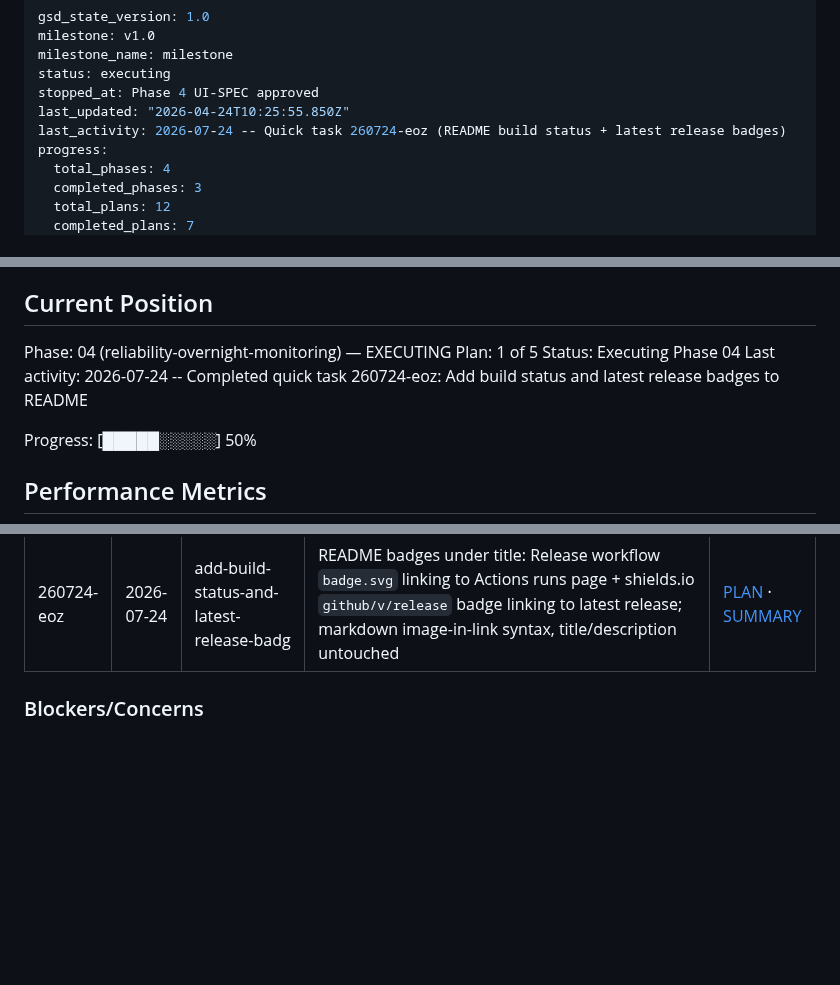
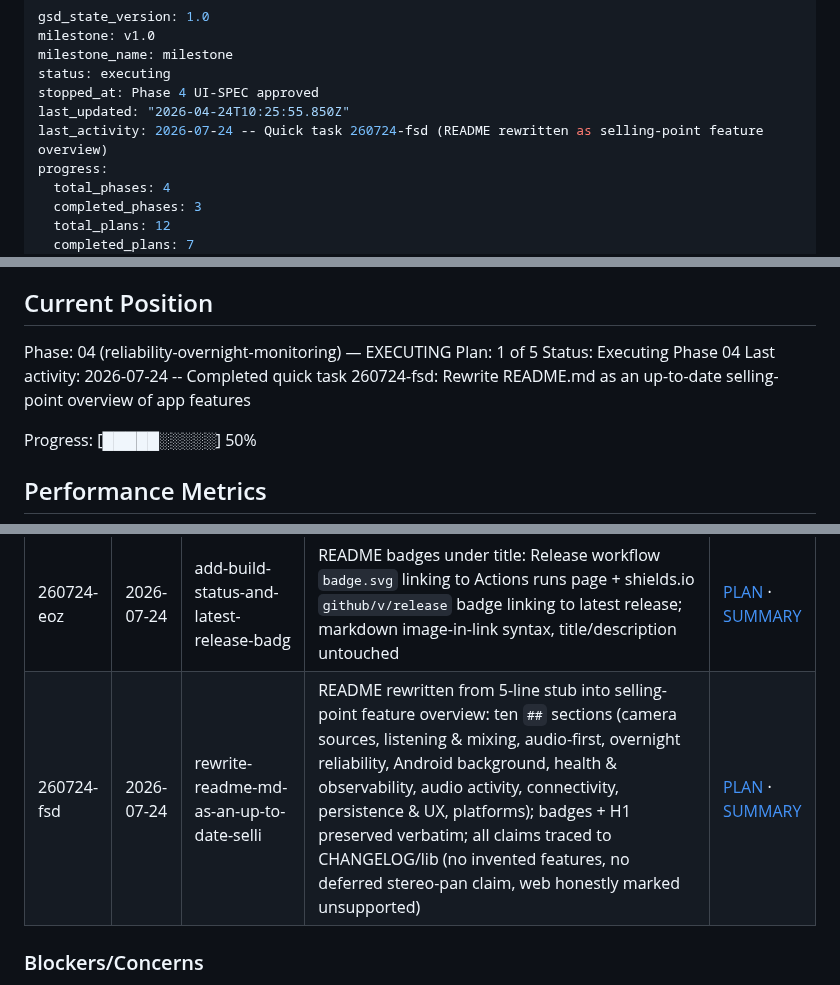
Before and after one commit to fvoska/rtsp-mixer, a Markdown page: .planning/STATE.md, 3 parts joined by grey strips. Drawn GitHub-style; blank space fills up the shorter version.

Commit message:
docs(quick-260724-fsd): rewrite README.md as an up-to-date selling-point overview of app features
Co-Authored-By: Claude Fable 5 <noreply@anthropic.com>
Claude-Session: https://claude.ai/code/session_01KhiPeZxQe51Ai8VZ6L9hA8

```diff
--- a/.planning/STATE.md
+++ b/.planning/STATE.md
@@ -5,7 +5,7 @@ milestone_name: milestone
 status: executing
 stopped_at: Phase 4 UI-SPEC approved
 last_updated: "2026-04-24T10:25:55.850Z"
-last_activity: 2026-07-24 -- Quick task 260724-eoz (README build status + latest release badges)
+last_activity: 2026-07-24 -- Quick task 260724-fsd (README rewritten as selling-point feature overview)
 progress:
   total_phases: 4
   completed_phases: 3
@@ -28,7 +28,7 @@ See: .planning/PROJECT.md (updated 2026-04-01)
 Phase: 04 (reliability-overnight-monitoring) — EXECUTING
 Plan: 1 of 5
 Status: Executing Phase 04
-Last activity: 2026-07-24 -- Completed quick task 260724-eoz: Add build status and latest release badges to README
+Last activity: 2026-07-24 -- Completed quick task 260724-fsd: Rewrite README.md as an up-to-date selling-point overview of app features
 
 Progress: [█████░░░░░] 50%
 
@@ -105,6 +105,7 @@ None yet.
 | 260723-sph | 2026-07-23 | redesign-spl-indicator-absolute-realtime | SPL indicator redesign: level bar now shows absolute pseudo-SPL from encoded `audio-bitrate` (log mapping 2→96 kbps via pure `audio_level_meter.dart` helper, pts flow kept for silence only); card outline alpha ∝ recent peak-to-trough variation of that level (baby-cry visualization, EMA `_baselineLevel` removed); new 10 s rolling Audacity-style mirrored `_WaveformChart` (CustomPaint, 20-slot `levelHistory` on `CameraAudioState`) on live cards | [PLAN](quick/260723-sph-redesign-spl-indicator-absolute-realtime/260723-sph-PLAN.md) · [SUMMARY](quick/260723-sph-redesign-spl-indicator-absolute-realtime/260723-sph-SUMMARY.md) |
 | 260724-83t | 2026-07-24 | add-about-page-with-licenses-version-inf | New `/about` page (Help pattern, top-level route above shell + Settings ListTile entry): runtime version via explicit `package_info_plus` dep, "Made by Filip Voska" + selectable contact email, bundled `CHANGELOG.md` asset rendered as selectable text, open-source licenses via `showLicensePage`; all async reads degrade gracefully (never crash) | [PLAN](quick/260724-83t-add-about-page-with-licenses-version-inf/260724-83t-PLAN.md) · [SUMMARY](quick/260724-83t-add-about-page-with-licenses-version-inf/260724-83t-SUMMARY.md) |
 | 260724-eoz | 2026-07-24 | add-build-status-and-latest-release-badg | README badges under title: Release workflow `badge.svg` linking to Actions runs page + shields.io `github/v/release` badge linking to latest release; markdown image-in-link syntax, title/description untouched | [PLAN](quick/260724-eoz-add-build-status-and-latest-release-badg/260724-eoz-PLAN.md) · [SUMMARY](quick/260724-eoz-add-build-status-and-latest-release-badg/260724-eoz-SUMMARY.md) |
+| 260724-fsd | 2026-07-24 | rewrite-readme-md-as-an-up-to-date-selli | README rewritten from 5-line stub into selling-point feature overview: ten `##` sections (camera sources, listening & mixing, audio-first, overnight reliability, Android background, health & observability, audio activity, connectivity, persistence & UX, platforms); badges + H1 preserved verbatim; all claims traced to CHANGELOG/lib (no invented features, no deferred stereo-pan claim, web honestly marked unsupported) | [PLAN](quick/260724-fsd-rewrite-readme-md-as-an-up-to-date-selli/260724-fsd-PLAN.md) · [SUMMARY](quick/260724-fsd-rewrite-readme-md-as-an-up-to-date-selli/260724-fsd-SUMMARY.md) |
 
 ### Blockers/Concerns
 
```
Also changed, not shown: 2 other files.
